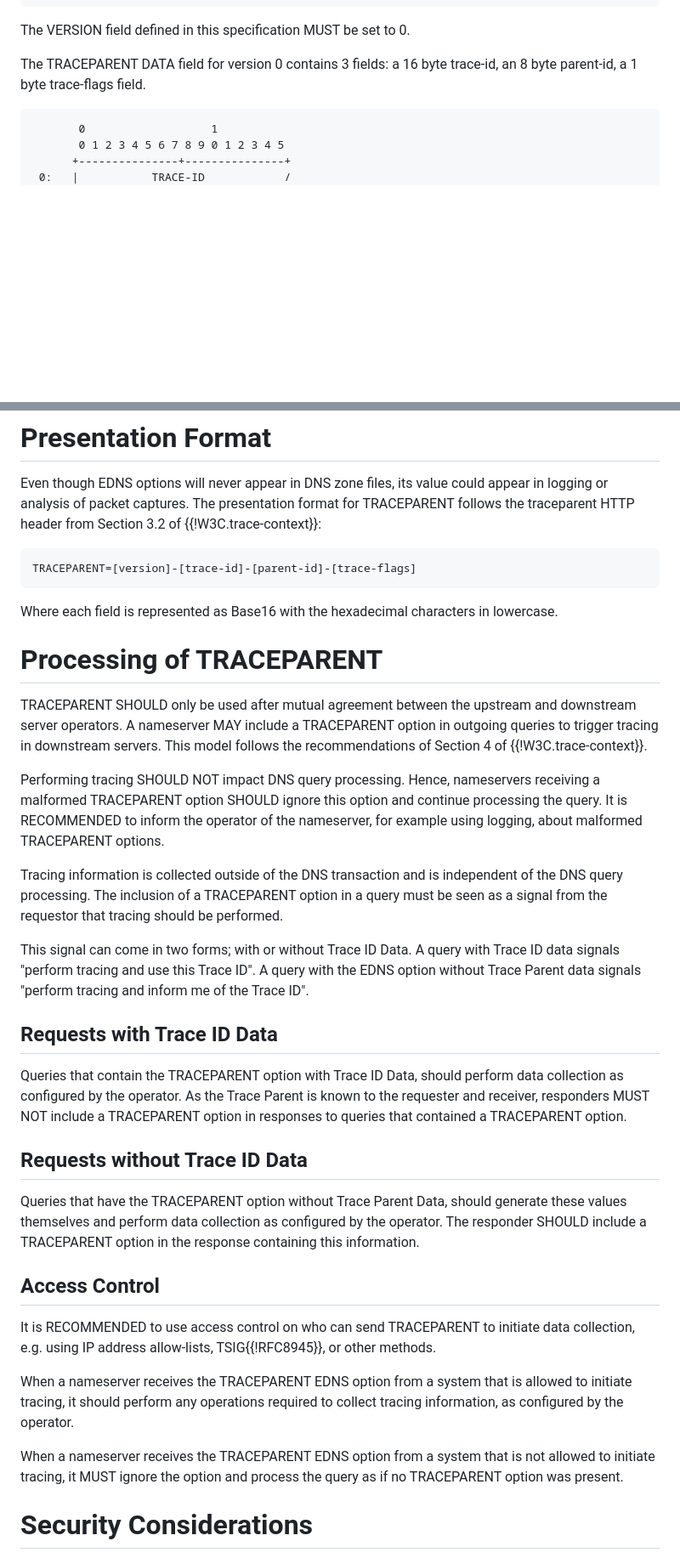
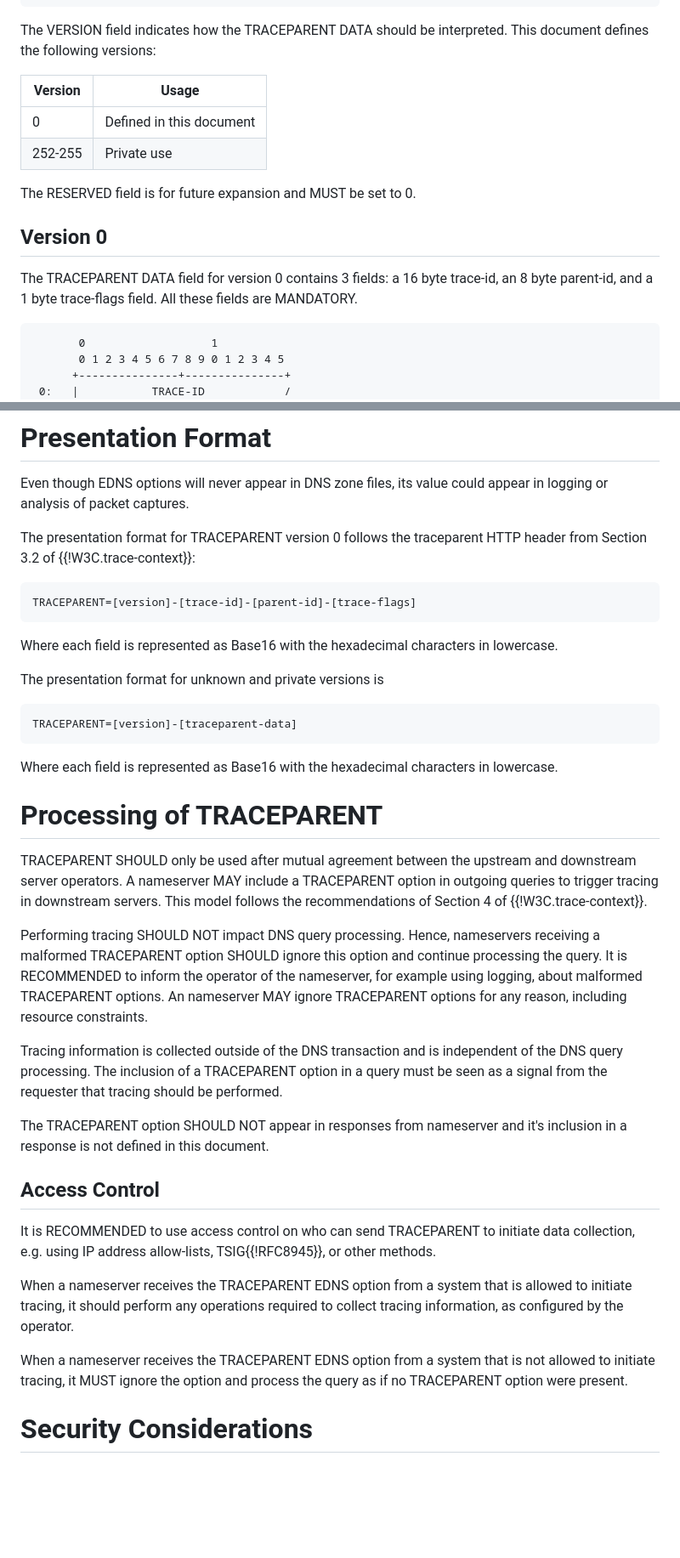
Before and after one commit to PowerDNS/draft-edns-otel-trace-ids, a Markdown page: draft-edns-otel-trace-ids.md, 2 parts joined by grey strips. Shown at 85% size. Drawn GitHub-style; blank space fills up the shorter version.

Commit message:
Disallow responses with TRACEPARENT
Also define 4 private versions.

```diff
--- a/draft-edns-otel-trace-ids.md
+++ b/draft-edns-otel-trace-ids.md
@@ -85,9 +85,22 @@ The TRACEPARENT option has the following wire format:
       +---------------+---------------+
 ~~~
 
-The VERSION field defined in this specification MUST be set to 0.
+The VERSION field indicates how the TRACEPARENT DATA should be interpreted.
+This document defines the following versions:
 
-The TRACEPARENT DATA field for version 0 contains 3 fields: a 16 byte trace-id, an 8 byte parent-id, a 1 byte trace-flags field.
+
+| Version | Usage                    |
+| --------| ------------------------ |
+| 0       | Defined in this document |
+| 252-255 | Private use              |
+
+
+The RESERVED field is for future expansion and MUST be set to 0.
+
+## Version 0
+
+The TRACEPARENT DATA field for version 0 contains 3 fields: a 16 byte trace-id, an 8 byte parent-id, and a 1 byte trace-flags field.
+All these fields are MANDATORY.
 
 ~~~ ascii-art
        0                   1
@@ -106,10 +119,19 @@ The TRACEPARENT DATA field for version 0 contains 3 fields: a 16 byte trace-id,
 # Presentation Format
 
 Even though EDNS options will never appear in DNS zone files, its value could appear in logging or analysis of packet captures.
-The presentation format for TRACEPARENT follows the traceparent HTTP header from Section 3.2 of {{!W3C.trace-context}}:
+
+The presentation format for TRACEPARENT version 0 follows the traceparent HTTP header from Section 3.2 of {{!W3C.trace-context}}:
 
 ~~~ ascii-art
 TRACEPARENT=[version]-[trace-id]-[parent-id]-[trace-flags]
+~~~
+
+Where each field is represented as Base16 with the hexadecimal characters in lowercase.
+
+The presentation format for unknown and private versions is
+
+~~~ ascii-art
+TRACEPARENT=[version]-[traceparent-data]
 ~~~
 
 Where each field is represented as Base16 with the hexadecimal characters in lowercase.
@@ -123,23 +145,12 @@ This model follows the recommendations of Section 4 of {{!W3C.trace-context}}.
 Performing tracing SHOULD NOT impact DNS query processing.
 Hence, nameservers receiving a malformed TRACEPARENT option SHOULD ignore this option and continue processing the query.
 It is RECOMMENDED to inform the operator of the nameserver, for example using logging, about malformed TRACEPARENT options.
+An nameserver MAY ignore TRACEPARENT options for any reason, including resource constraints.
 
 Tracing information is collected outside of the DNS transaction and is independent of the DNS query processing.
-The inclusion of a TRACEPARENT option in a query must be seen as a signal from the requestor that tracing should be performed.
+The inclusion of a TRACEPARENT option in a query must be seen as a signal from the requester that tracing should be performed.
 
-This signal can come in two forms; with or without Trace ID Data.
-A query with Trace ID data signals "perform tracing and use this Trace ID".
-A query with the EDNS option without Trace Parent data signals "perform tracing and inform me of the Trace ID".
-
-## Requests with Trace ID Data
-
-Queries that contain the TRACEPARENT option with Trace ID Data, should perform data collection as configured by the operator.
-As the Trace Parent is known to the requester and receiver, responders MUST NOT include a TRACEPARENT option in responses to queries that contained a TRACEPARENT option.
-
-## Requests without Trace ID Data
-
-Queries that have the TRACEPARENT option without Trace Parent Data, should generate these values themselves and perform data collection as configured by the operator.
-The responder SHOULD include a TRACEPARENT option in the response containing this information.
+The TRACEPARENT option SHOULD NOT appear in responses from nameserver and it's inclusion in a response is not defined in this document.
 
 ## Access Control
 
@@ -147,7 +158,7 @@ It is RECOMMENDED to use access control on who can send TRACEPARENT to initiate
 
 When a nameserver receives the TRACEPARENT EDNS option from a system that is allowed to initiate tracing, it should perform any operations required to collect tracing information, as configured by the operator.
 
-When a nameserver receives the TRACEPARENT EDNS option from a system that is not allowed to initiate tracing, it MUST ignore the option and process the query as if no TRACEPARENT option was present.
+When a nameserver receives the TRACEPARENT EDNS option from a system that is not allowed to initiate tracing, it MUST ignore the option and process the query as if no TRACEPARENT option were present.
 
 # Security Considerations
 
```
Also changed, not shown: other parts of draft-edns-otel-trace-ids.md (+1 -3 lines).
